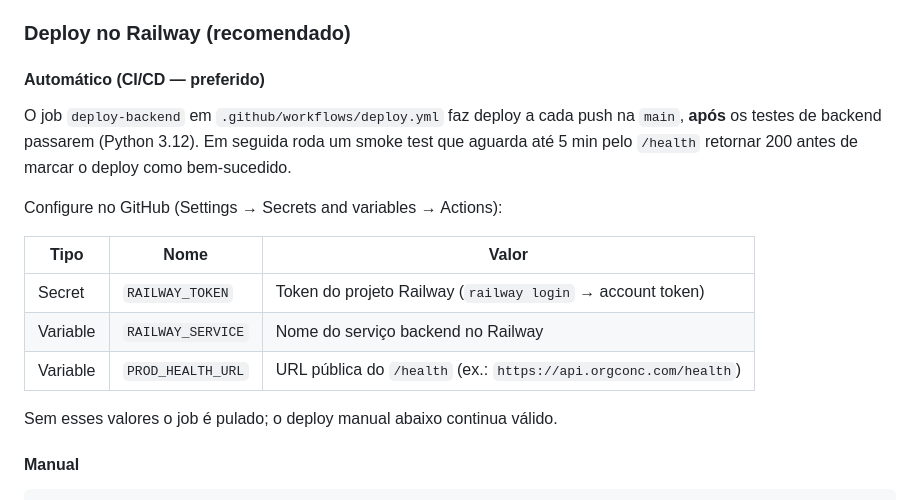
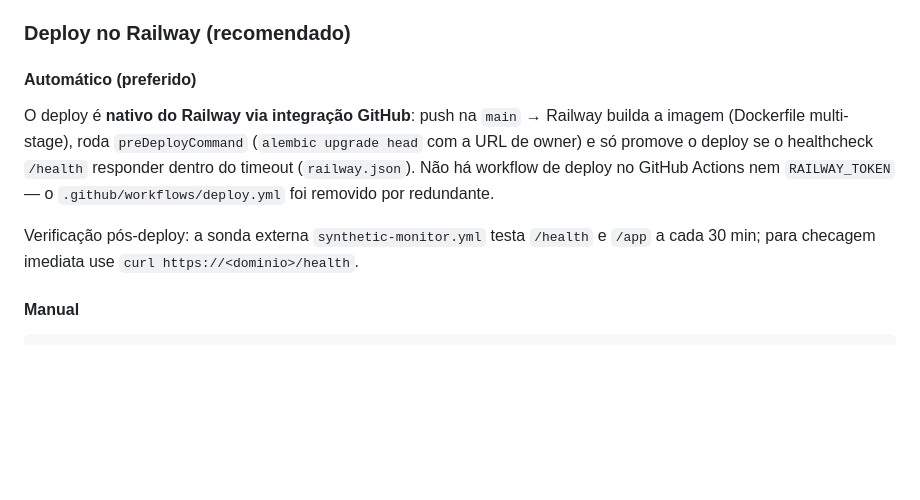
Before and after one commit to orgateccloud-bot/orgconc-conciliacao, a Markdown page: DEPLOY.md, the part around the change. GitHub-like rendering; blank space fills up the shorter version.

Commit message:
docs: corrige drifts achados na repontuação DevOps (deploy.yml removido, gate 80)
- DEPLOY.md descrevia o job deploy-backend de um .github/workflows/deploy.yml
  que foi removido (Railway deploya nativo via integração GitHub, sem
  RAILWAY_TOKEN) — seção reescrita para o fluxo real
- README.md ainda citava 518 testes / gate 74% → 737 / 80%

Co-Authored-By: Claude Fable 5 <noreply@anthropic.com>

```diff
--- a/DEPLOY.md
+++ b/DEPLOY.md
@@ -36,22 +36,18 @@ npm run dev          # Vite em http://127.0.0.1:5176, proxy da API para :8765
 
 ### Deploy no Railway (recomendado)
 
-#### Automático (CI/CD — preferido)
+#### Automático (preferido)
 
-O job `deploy-backend` em `.github/workflows/deploy.yml` faz deploy a cada push
-na `main`, **após** os testes de backend passarem (Python 3.12). Em seguida roda
-um smoke test que aguarda até 5 min pelo `/health` retornar 200 antes de marcar
-o deploy como bem-sucedido.
+O deploy é **nativo do Railway via integração GitHub**: push na `main` →
+Railway builda a imagem (Dockerfile multi-stage), roda `preDeployCommand`
+(`alembic upgrade head` com a URL de owner) e só promove o deploy se o
+healthcheck `/health` responder dentro do timeout (`railway.json`). Não há
+workflow de deploy no GitHub Actions nem `RAILWAY_TOKEN` — o
+`.github/workflows/deploy.yml` foi removido por redundante.
 
-Configure no GitHub (Settings → Secrets and variables → Actions):
-
-| Tipo | Nome | Valor |
-|---|---|---|
-| Secret | `RAILWAY_TOKEN` | Token do projeto Railway (`railway login` → account token) |
-| Variable | `RAILWAY_SERVICE` | Nome do serviço backend no Railway |
-| Variable | `PROD_HEALTH_URL` | URL pública do `/health` (ex.: `https://api.orgconc.com/health`) |
-
-Sem esses valores o job é pulado; o deploy manual abaixo continua válido.
+Verificação pós-deploy: a sonda externa `synthetic-monitor.yml` testa
+`/health` e `/app` a cada 30 min; para checagem imediata use
+`curl https://<dominio>/health`.
 
 #### Manual
 
```
Also changed, not shown: README.md (+1 -1 lines).
